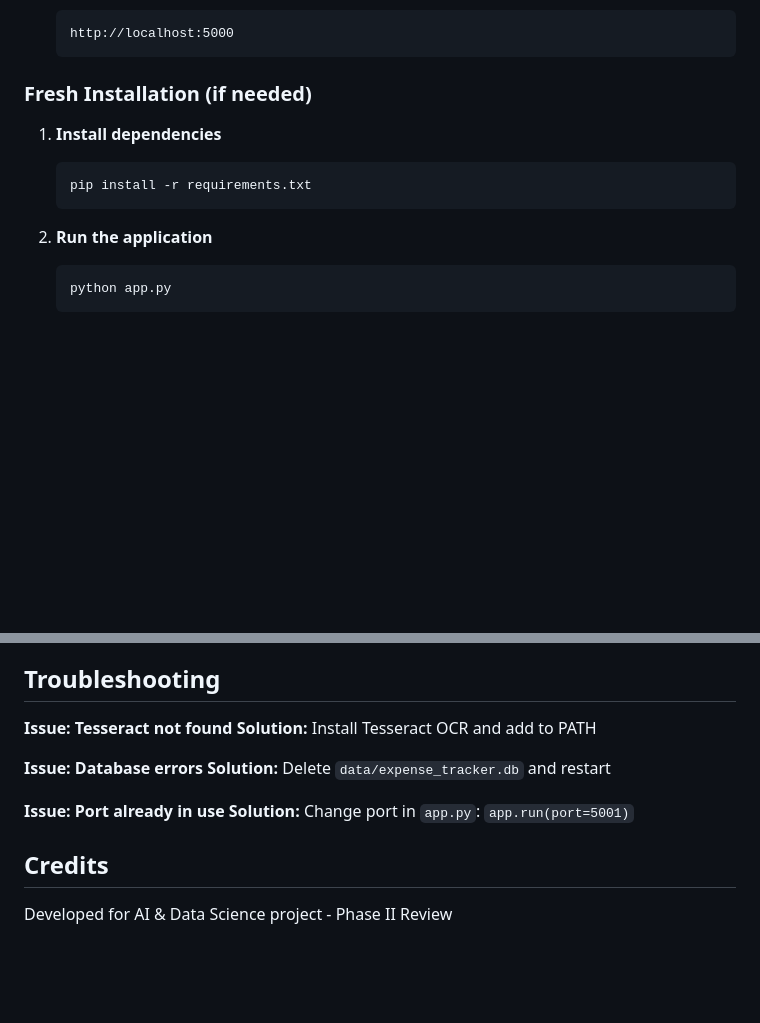
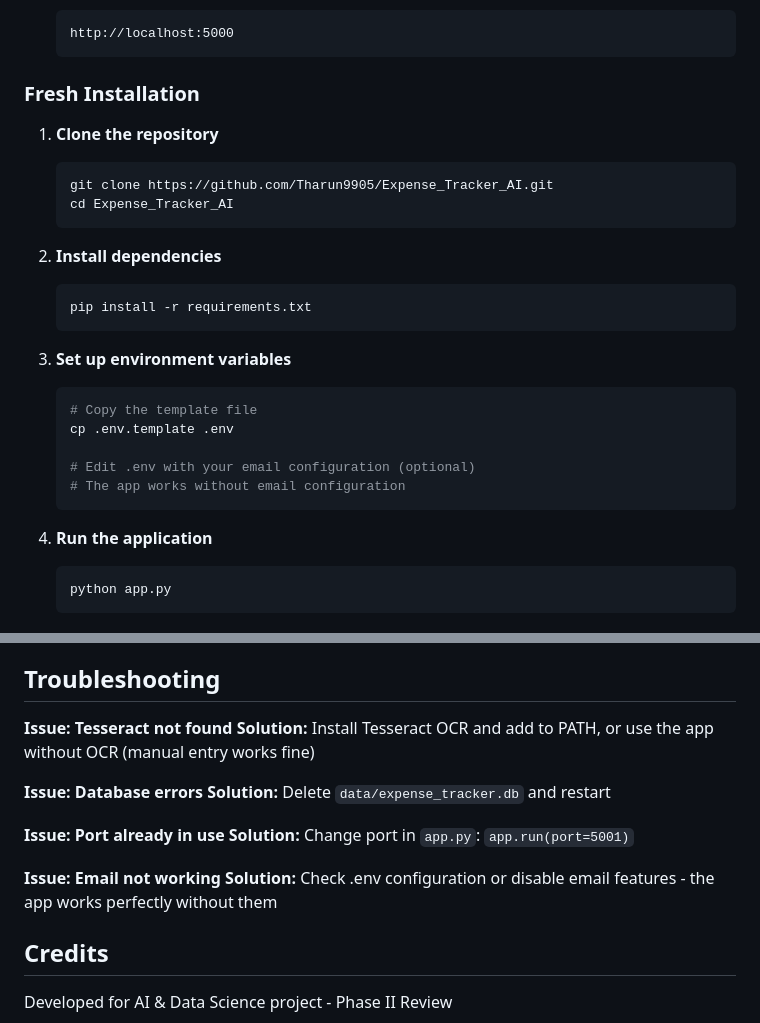
Before and after one commit to Tharun9905/Expense_Tracker_AI, a Markdown page: README.md, 2 parts joined by grey strips. GitHub-like rendering; blank space fills up the shorter version.

````diff
--- a/README.md
+++ b/README.md
@@ -63,14 +63,29 @@ The application is **FULLY CONFIGURED** and ready to run! All dependencies are p
    http://localhost:5000
    ```
 
-### Fresh Installation (if needed)
+### Fresh Installation
 
-1. **Install dependencies**
+1. **Clone the repository**
+   ```bash
+   git clone https://github.com/Tharun9905/Expense_Tracker_AI.git
+   cd Expense_Tracker_AI
+   ```
+
+2. **Install dependencies**
    ```bash
    pip install -r requirements.txt
    ```
 
-2. **Run the application**
+3. **Set up environment variables**
+   ```bash
+   # Copy the template file
+   cp .env.template .env
+
+   # Edit .env with your email configuration (optional)
+   # The app works without email configuration
+   ```
+
+4. **Run the application**
    ```bash
    python app.py
    ```
@@ -160,13 +217,16 @@ expense_tracker_ai/
 ## Troubleshooting
 
 **Issue: Tesseract not found**
-**Solution:** Install Tesseract OCR and add to PATH
+**Solution:** Install Tesseract OCR and add to PATH, or use the app without OCR (manual entry works fine)
 
 **Issue: Database errors**
 **Solution:** Delete `data/expense_tracker.db` and restart
 
 **Issue: Port already in use**
 **Solution:** Change port in `app.py`: `app.run(port=5001)`
+
+**Issue: Email not working**
+**Solution:** Check .env configuration or disable email features - the app works perfectly without them
 
 ## Credits
 
````
Also changed, not shown: other parts of README.md (+67 -25 lines).
